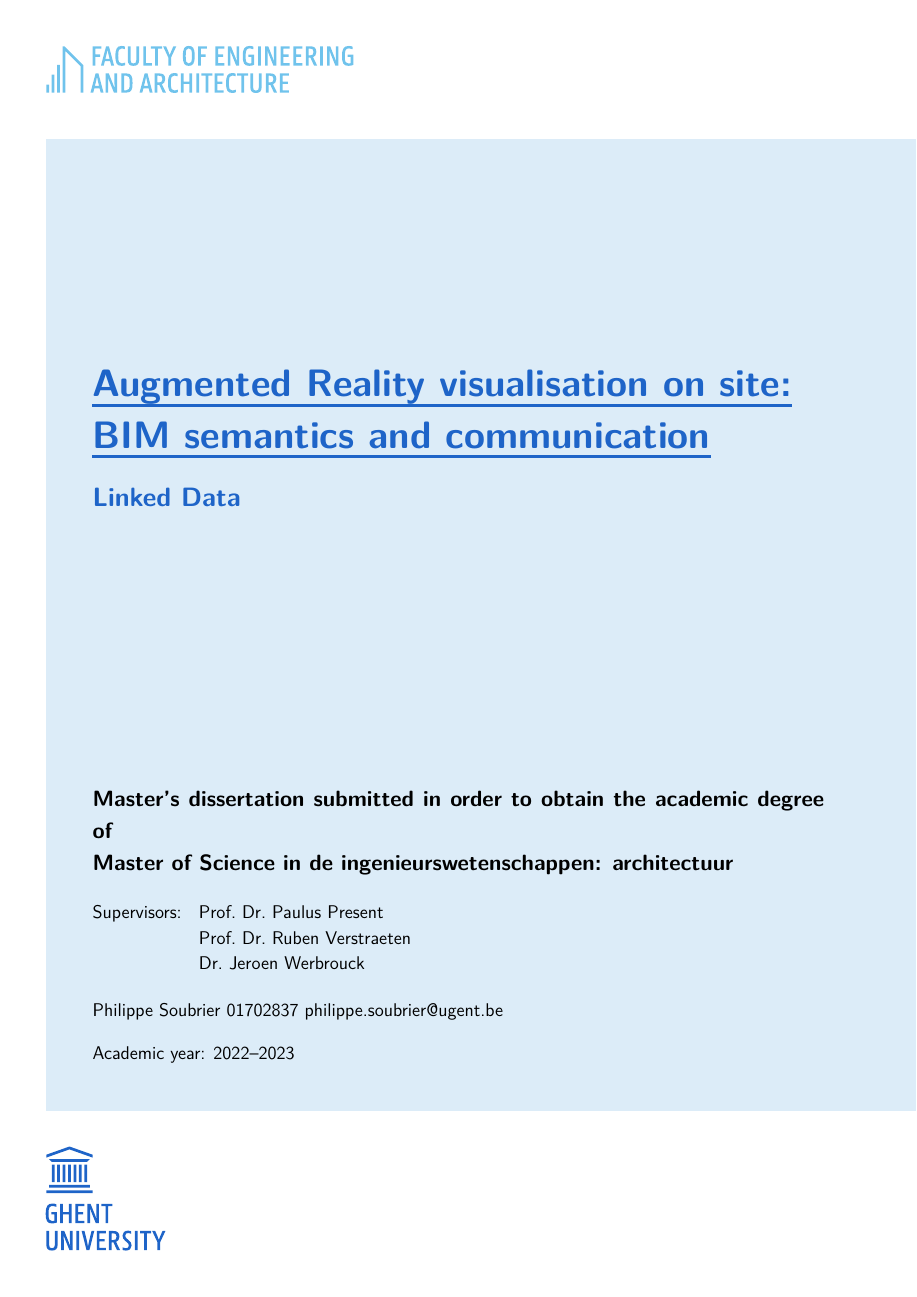
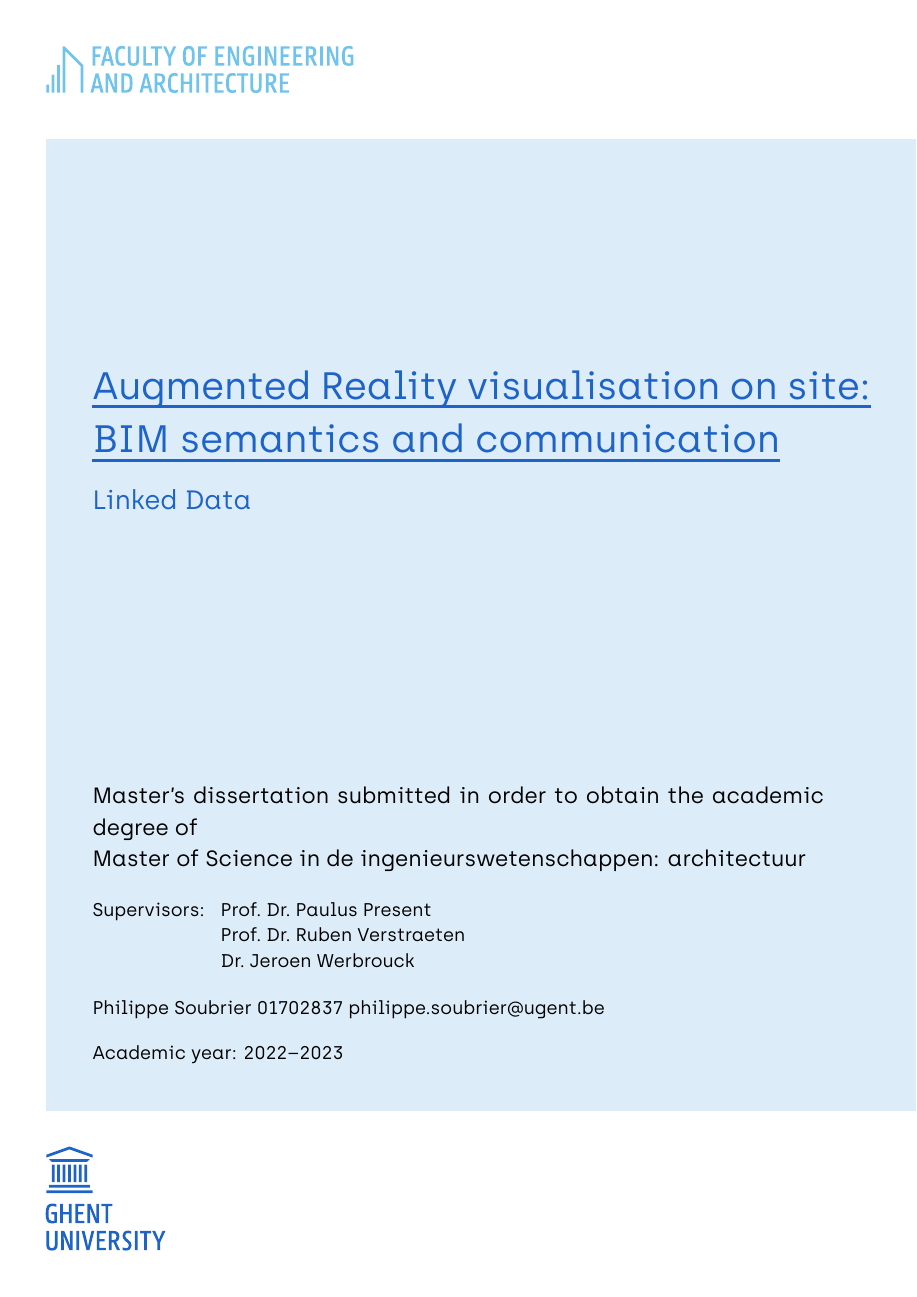
Before and after one commit to flol3622/Pre-culling_LDBIM, a LaTeX thesis (main.tex): page 1 of 25 before the commit and page 1 of 23 after it. Compiled offline with XeLaTeX.

Commit message:
font update

```diff
--- a/main.tex
+++ b/main.tex
@@ -3,16 +3,16 @@
 \renewcommand{\baselinestretch}{1.15}
 
 \usepackage{fontspec}
-\setmainfont{Archia-Regular.otf}
+\setmainfont{SourceSerifPro-Light.ttf}
+\setsansfont{Archia-Regular.otf}
 \usepackage[english]{babel}
 % \usepackage{libertine}
 % \usepackage{libertinust1math}
 \usepackage{amsmath} % math equations
 
 % code snippets
-\setmonofont{JetBrainsMono-Medium.ttf}[Contextuals=Alternate]
+\setmonofont{SourceCodePro-Regular.ttf}
 \usepackage{listings}
-\usepackage[verbatim]{lstfiracode}
 
 % transcriptions:
 \usepackage{xparse}
@@ -44,8 +44,7 @@
   commentstyle=\color{mygreen},    % comment style
   escapeinside={\%*}{*)},          % if you want to add LaTeX within your code
   keywordstyle=\color{blue},       % keyword style
-  stringstyle=\color{mymauve},     % string literal style
-  style=FiraCodeStyle,
+  stringstyle=\color{mymauve},
   basicstyle=\footnotesize\ttfamily
 }
 
```
Also changed, not shown: SourceCodePro-Regular.ttf (added), SourceSerifPro-Light.ttf (added), main.pdf.
